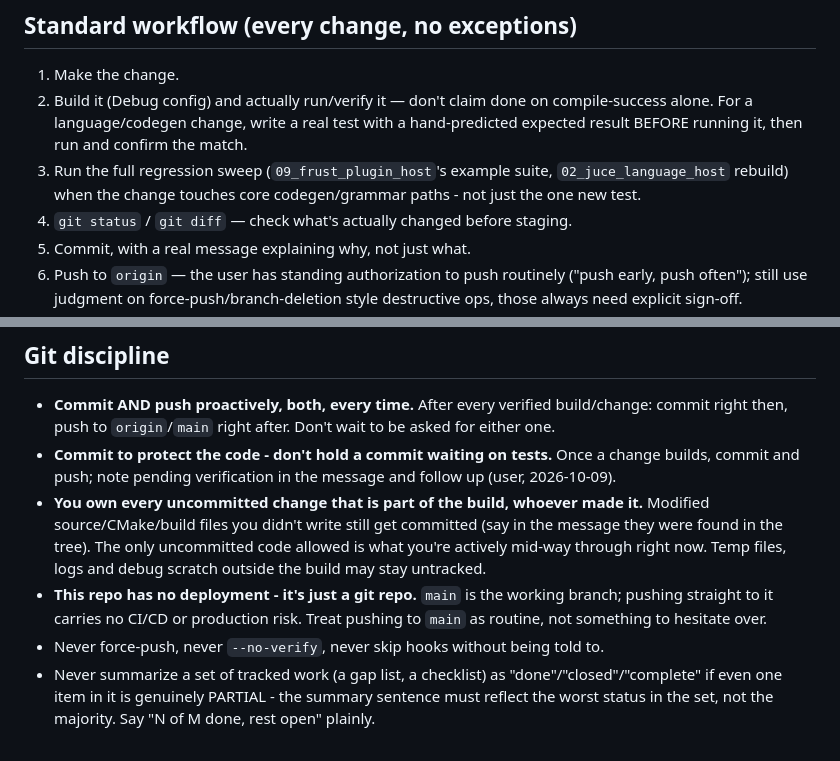
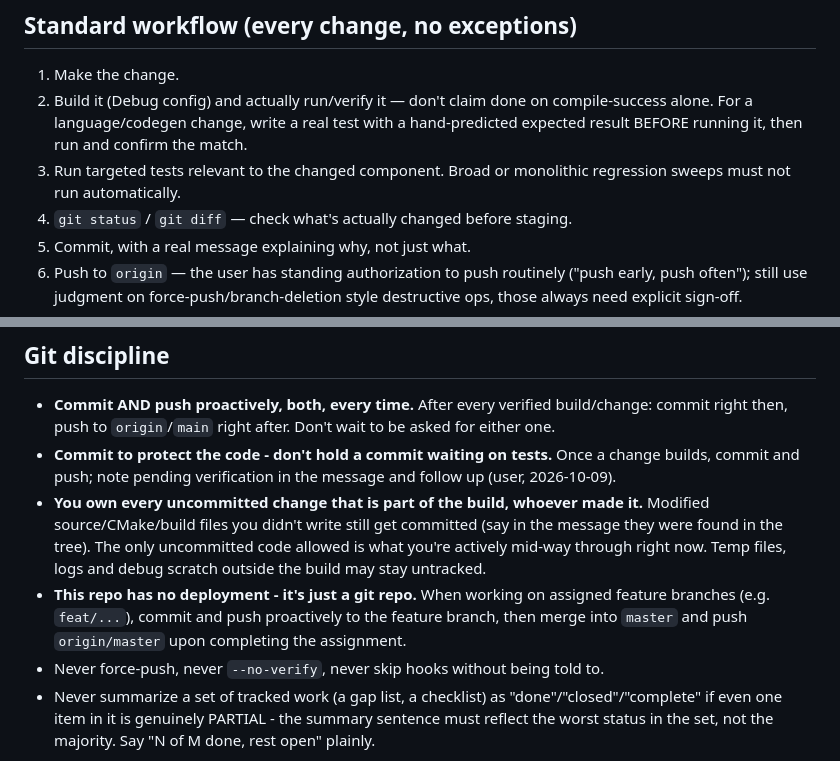
Before and after one commit to wwestlake/FrustLang, a Markdown page: AGENTS.md, 2 parts joined by grey strips. Drawn GitHub-style.

Commit message:
docs(agents): reconcile targeted testing policy and feature branch workflow

```diff
--- a/AGENTS.md
+++ b/AGENTS.md
@@ -50,7 +50,7 @@ the signal to stop and just build the Windows version.
 
 1. Make the change.
 2. Build it (Debug config) and actually run/verify it — don't claim done on compile-success alone. For a language/codegen change, write a real test with a hand-predicted expected result BEFORE running it, then run and confirm the match.
-3. Run the full regression sweep (`09_frust_plugin_host`'s example suite, `02_juce_language_host` rebuild) when the change touches core codegen/grammar paths - not just the one new test.
+3. Run targeted tests relevant to the changed component. Broad or monolithic regression sweeps must not run automatically.
 4. `git status` / `git diff` — check what's actually changed before staging.
 5. Commit, with a real message explaining why, not just what.
 6. Push to `origin` — the user has standing authorization to push routinely ("push early, push often"); still use judgment on force-push/branch-deletion style destructive ops, those always need explicit sign-off.
@@ -64,7 +64,7 @@ the signal to stop and just build the Windows version.
 - **Commit AND push proactively, both, every time.** After every verified build/change: commit right then, push to `origin`/`main` right after. Don't wait to be asked for either one.
 - **Commit to protect the code - don't hold a commit waiting on tests.** Once a change builds, commit and push; note pending verification in the message and follow up (user, 2026-10-09).
 - **You own every uncommitted change that is part of the build, whoever made it.** Modified source/CMake/build files you didn't write still get committed (say in the message they were found in the tree). The only uncommitted code allowed is what you're actively mid-way through right now. Temp files, logs and debug scratch outside the build may stay untracked.
-- **This repo has no deployment - it's just a git repo.** `main` is the working branch; pushing straight to it carries no CI/CD or production risk. Treat pushing to `main` as routine, not something to hesitate over.
+- **This repo has no deployment - it's just a git repo.** When working on assigned feature branches (e.g. `feat/...`), commit and push proactively to the feature branch, then merge into `master` and push `origin/master` upon completing the assignment.
 - Never force-push, never `--no-verify`, never skip hooks without being told to.
 - Never summarize a set of tracked work (a gap list, a checklist) as "done"/"closed"/"complete" if even one item in it is genuinely PARTIAL - the summary sentence must reflect the worst status in the set, not the majority. Say "N of M done, rest open" plainly.
 
```
